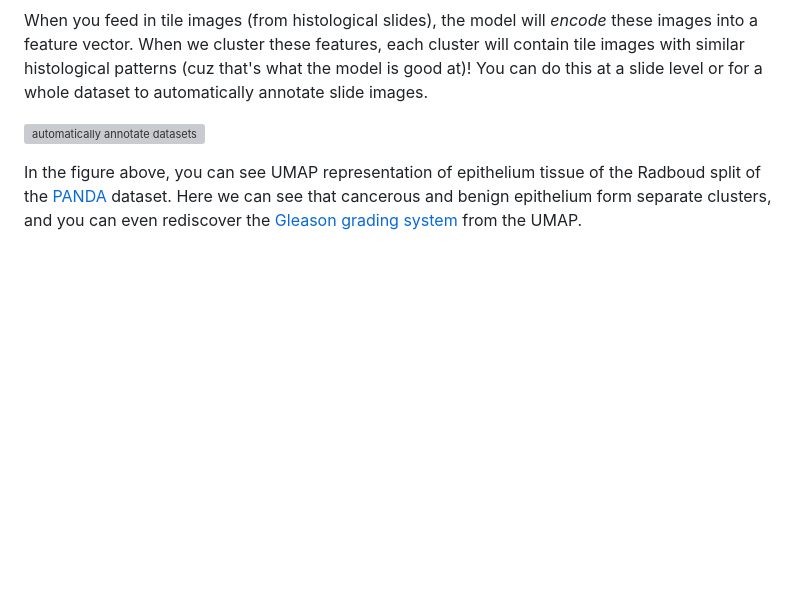
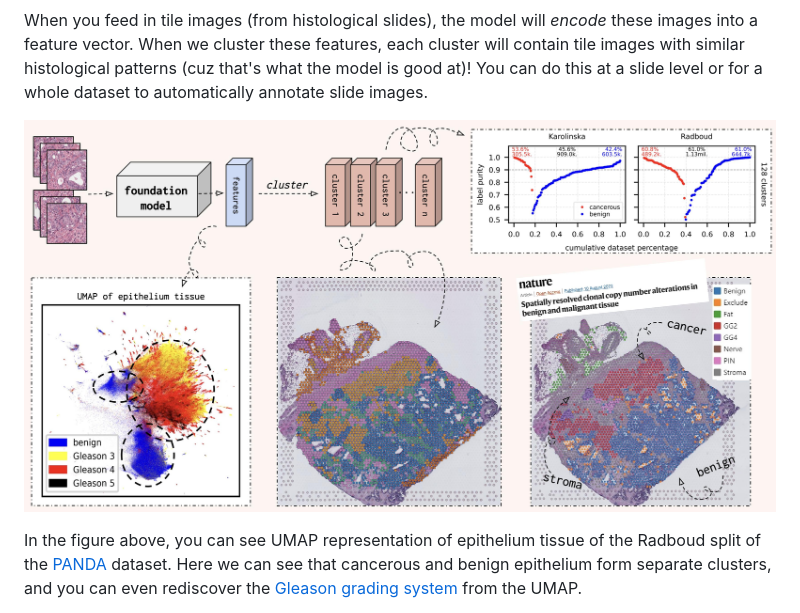
Before and after one commit to jopo666/HistoEncoder, a Markdown page: README.md, the part around the change. Drawn GitHub-style; blank space fills up the shorter version; grey boxes are pictures that could not be loaded.

Commit message:
I can't write correctly...

```diff
--- a/README.md
+++ b/README.md
@@ -42,7 +42,7 @@ tile images with similar histological patterns (cuz that's what the model is goo
 You can do this at a slide level or for a whole dataset to automatically annotate slide
 images.
 
-![automatically annotate datasets](docs/static/summary.png)
+![automatically annotate datasets](docs/static/summary.jpeg)
 
 In the figure above, you can see UMAP representation of epithelium tissue of the
 Radboud split of the [PANDA](https://www.kaggle.com/c/prostate-cancer-grade-assessment)
```
